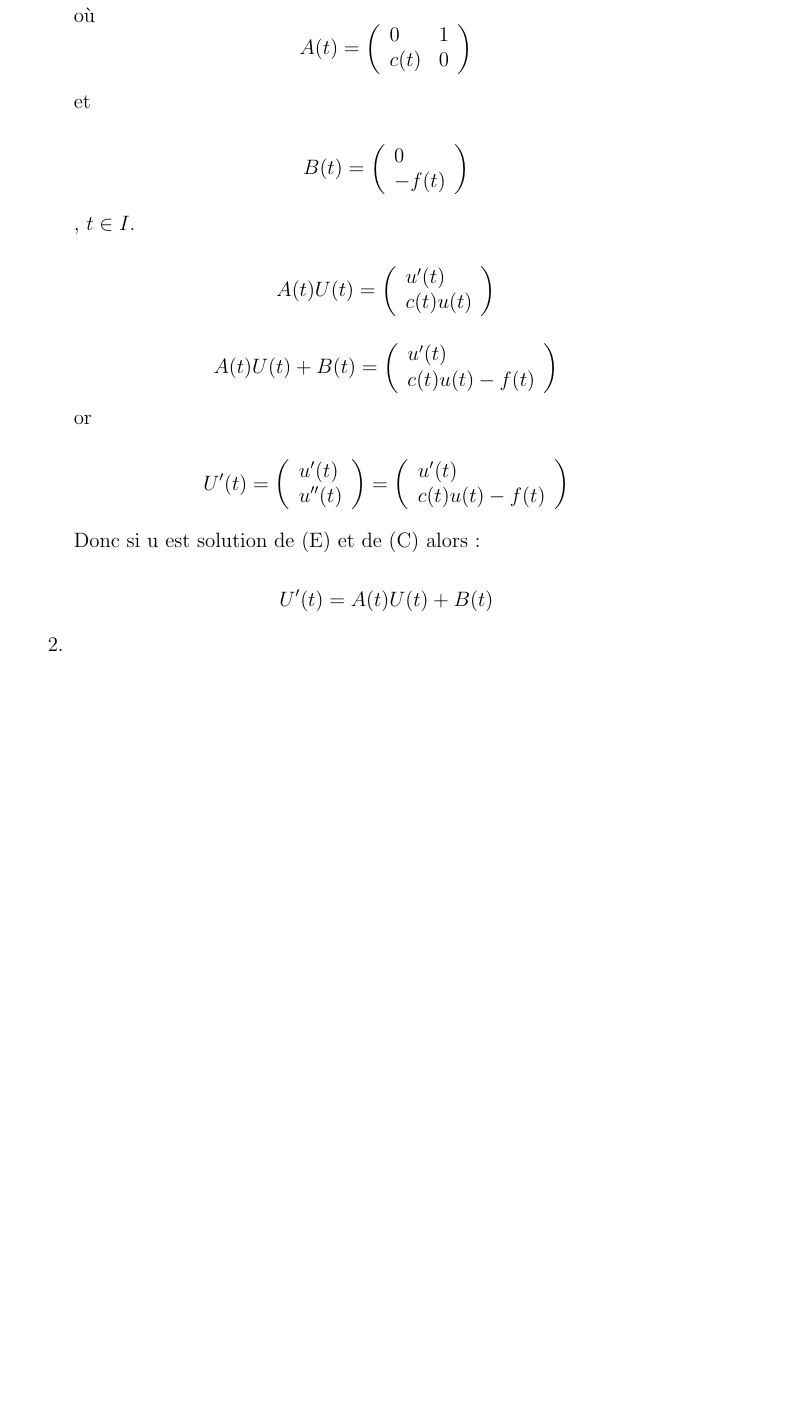
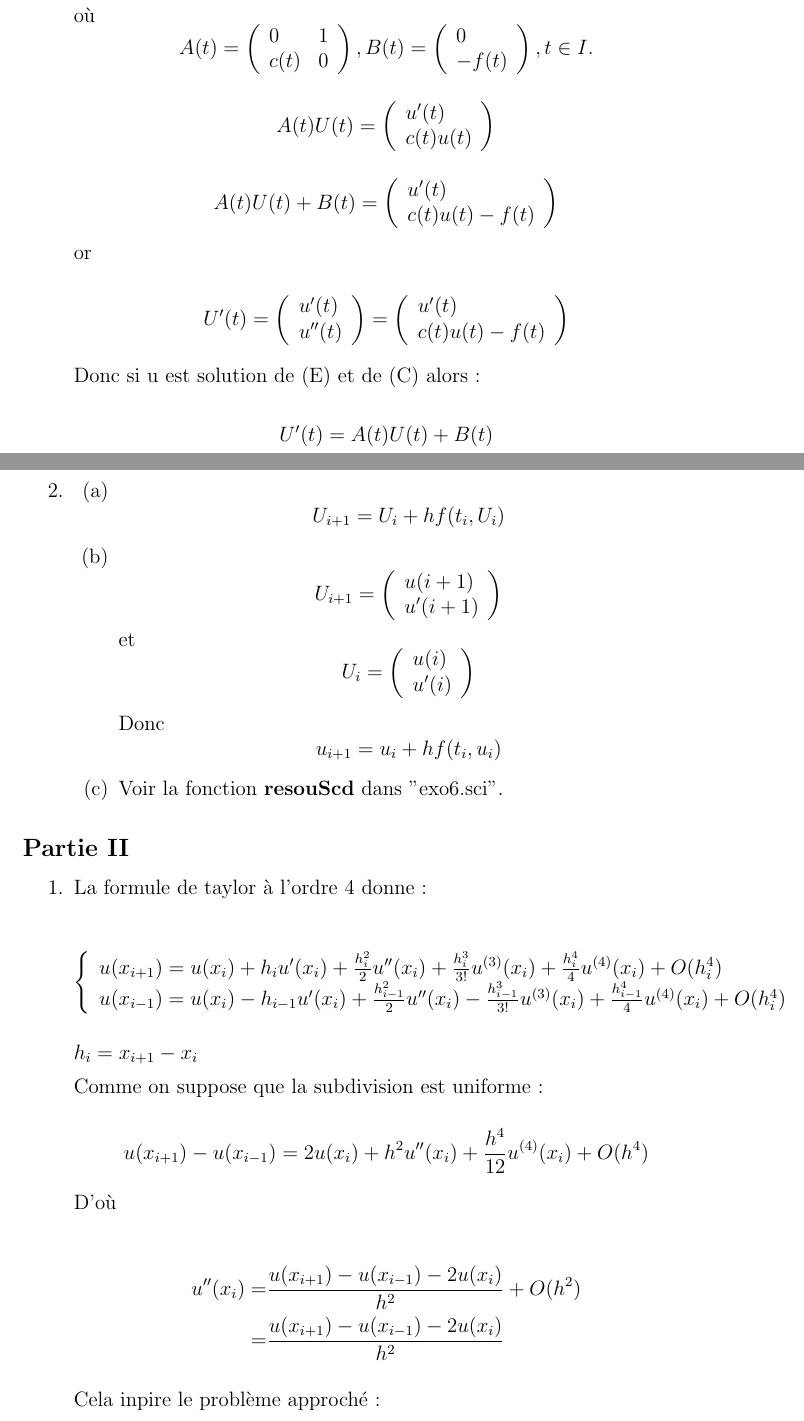
Before and after one commit to Sholde/CN, a LaTeX document (tp/rapport.tex): part of page 15 of 15 before the commit and two parts of pages 15 and 16 of 18 after it, the two joined at a grey line, cut so that both start at the same text, the shorter picture padded with empty space. Compiled offline with pdfLaTeX.

Commit message:
commencement de l'exercice 6

```diff
--- a/tp/rapport.tex
+++ b/tp/rapport.tex
@@ -755,20 +755,15 @@ Et pour tout $t >= 0$ :
       c(t) & 0
     \end{array}
     \right)
-  \end{equation*}
-
-  et
-
-  \begin{equation*}
+    ,
     B(t) = \left(
     \begin{array}{l}
       0 \\
       -f(t)
     \end{array}
     \right)
+  , t \in I.
   \end{equation*}
-
-  , $t \in I$.
 
   \begin{equation*}
     A(t)U(t) = \left(
@@ -814,5 +809,79 @@ Et pour tout $t >= 0$ :
 
 \item
 
+  \begin{enumerate}
+  \item
+    \begin{equation*}
+      U_{i+1} = U_i + h f(t_i, U_i)
+    \end{equation*}
+
+  \item
+    \begin{equation*}
+      U_{i+1} =
+      \left(
+      \begin{array}{l}
+        u(i+1) \\
+        u'(i+1)
+      \end{array}
+      \right)
+    \end{equation*}
+    et
+    \begin{equation*}
+      U_i =
+      \left(
+      \begin{array}{l}
+        u(i) \\
+        u'(i)
+      \end{array}
+      \right)
+    \end{equation*}
+
+    Donc
+    \begin{equation*}
+      u_{i+1} = u_i + h f(t_i, u_i)
+    \end{equation*}
+
+  \item
+    Voir la fonction \textbf{resouScd} dans "exo6.sci".
+
+  \end{enumerate}
+
 \end{enumerate}
 
+\subsection*{Partie II}
+
+\begin{enumerate}
+\item La formule de taylor à l'ordre 4 donne :
+
+  \begin{equation*}
+    \left\{
+    \begin{array}{l}
+      u(x_{i+1}) = u(x_i) + h_i u'(x_i) + \frac{h_i^2}{2} u''(x_i) +
+      \frac{h_i^3}{3!} u^{(3)}(x_i) + \frac{h_i^4}{4} u^{(4)}(x_i) +
+      O(h_i^4) \\
+      u(x_{i-1}) = u(x_i) - h_{i-1} u'(x_i) + \frac{h_{i-1}^2}{2} u''(x_i) -
+      \frac{h_{i-1}^3}{3!} u^{(3)}(x_i) + \frac{h_{i-1}^4}{4} u^{(4)}(x_i) + O(h_i^4)
+    \end{array}
+    \right.
+  \end{equation*}
+
+  $h_i = x_{i+1} - x_i$
+
+  Comme on suppose que la subdivision est uniforme :
+
+  \begin{equation*}
+      u(x_{i+1}) - u(x_{i-1}) = 2 u(x_i) + h^2 u''(x_i) + \frac{h^4}{12}
+      u^{(4)}(x_i) + O(h^4)
+  \end{equation*}
+
+  D'où
+
+  \begin{equation*}
+    \begin{split}
+      u''(x_i) = & \frac{u(x_{i+1}) - u(x_{i-1}) - 2 u(x_i)}{h^2} +
+      O(h^2) \\
+      = & \frac{u(x_{i+1}) - u(x_{i-1}) - 2 u(x_i)}{h^2}
+    \end{split}
+  \end{equation*}
+
+  Cela inpire le problème approché :
```
Also changed, not shown: tp/rapport.pdf, tp/rapport.tex (120 more changed lines).
